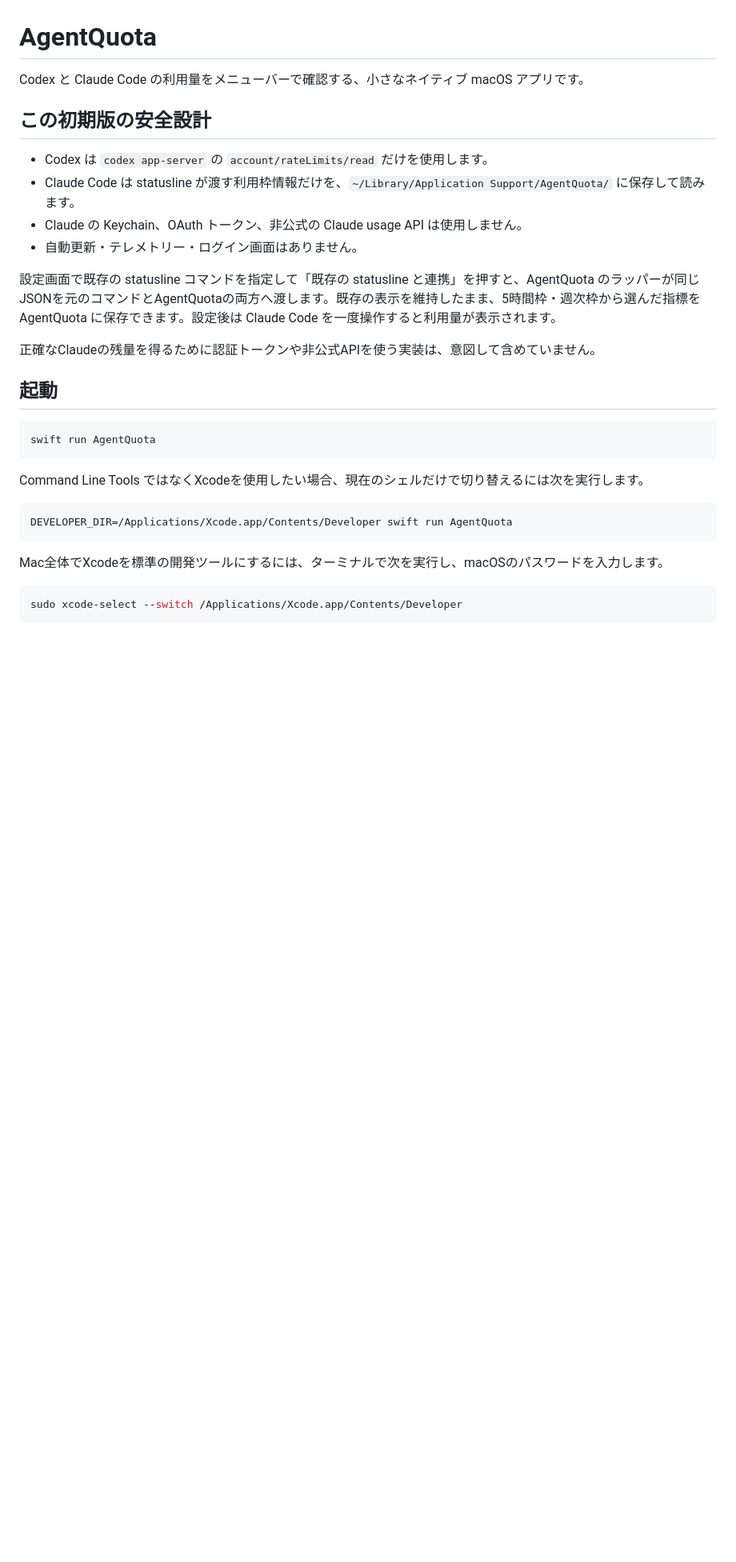
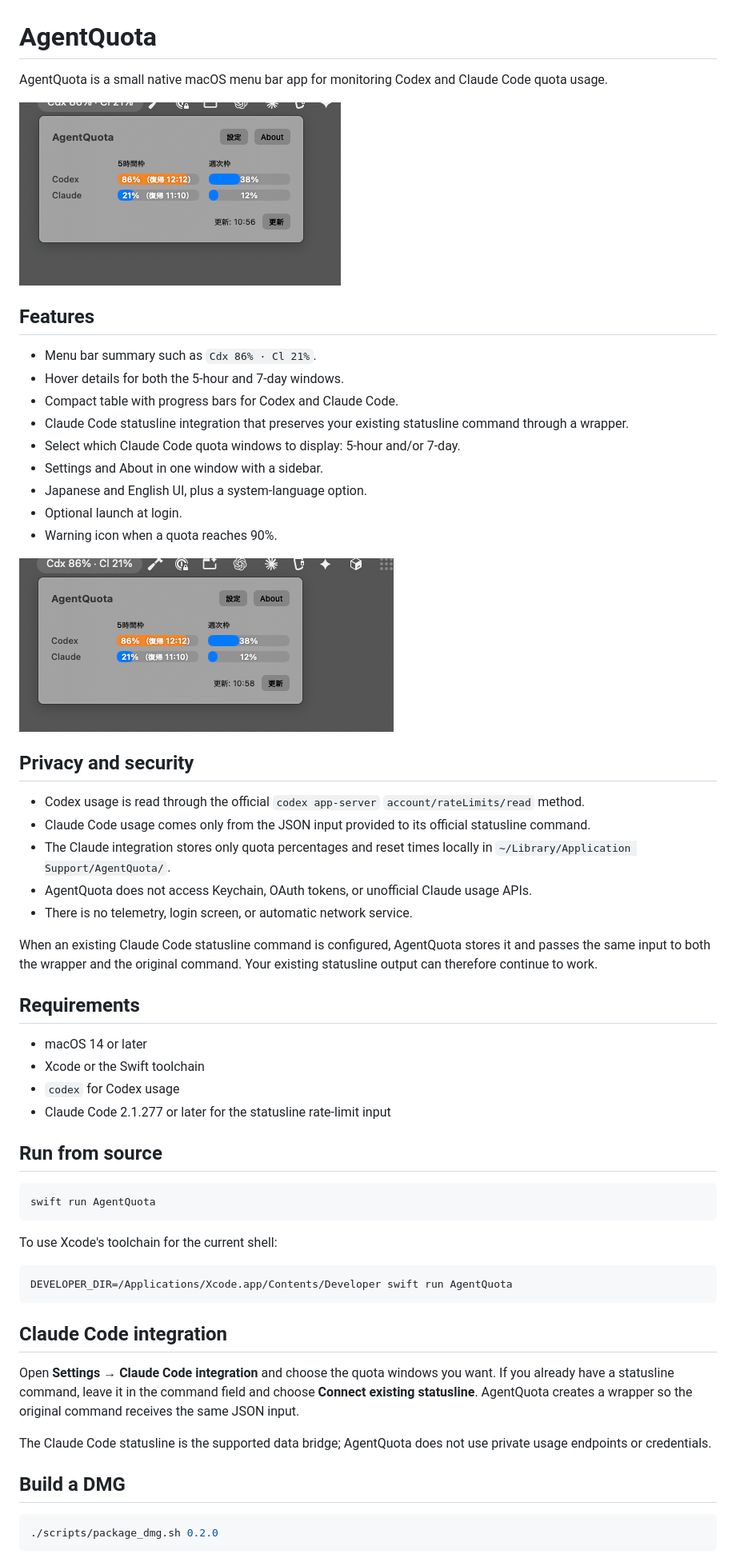
Before and after one commit to Syati/AgentQuota, a Markdown page: README.md, the part around one of its changes. Shown at 80% size. Drawn GitHub-style; pictures changed too: docs/screenshots/agentquota-main.png (added), docs/screenshots/agentquota-settings.png (added); blank space fills up the shorter version.

Commit message:
Update documentation and screenshots

````diff
--- a/README.md
+++ b/README.md
@@ -1,33 +1,61 @@
 # AgentQuota
 
-Codex と Claude Code の利用量をメニューバーで確認する、小さなネイティブ macOS アプリです。
+AgentQuota is a small native macOS menu bar app for monitoring Codex and Claude Code quota usage.
 
-## この初期版の安全設計
+![AgentQuota](docs/screenshots/agentquota-main.png)
 
-- Codex は `codex app-server` の `account/rateLimits/read` だけを使用します。
-- Claude Code は statusline が渡す利用枠情報だけを、`~/Library/Application Support/AgentQuota/` に保存して読みます。
-- Claude の Keychain、OAuth トークン、非公式の Claude usage API は使用しません。
-- 自動更新・テレメトリー・ログイン画面はありません。
+## Features
 
-設定画面で既存の statusline コマンドを指定して「既存の statusline と連携」を押すと、AgentQuota のラッパーが同じJSONを元のコマンドとAgentQuotaの両方へ渡します。既存の表示を維持したまま、5時間枠・週次枠から選んだ指標を AgentQuota に保存できます。設定後は Claude Code を一度操作すると利用量が表示されます。
+- Menu bar summary such as `Cdx 86% · Cl 21%`.
+- Hover details for both the 5-hour and 7-day windows.
+- Compact table with progress bars for Codex and Claude Code.
+- Claude Code statusline integration that preserves your existing statusline command through a wrapper.
+- Select which Claude Code quota windows to display: 5-hour and/or 7-day.
+- Settings and About in one window with a sidebar.
+- Japanese and English UI, plus a system-language option.
+- Optional launch at login.
+- Warning icon when a quota reaches 90%.
 
-正確なClaudeの残量を得るために認証トークンや非公式APIを使う実装は、意図して含めていません。
+![AgentQuota settings](docs/screenshots/agentquota-settings.png)
 
-## 起動
+## Privacy and security
+
+- Codex usage is read through the official `codex app-server` `account/rateLimits/read` method.
+- Claude Code usage comes only from the JSON input provided to its official statusline command.
+- The Claude integration stores only quota percentages and reset times locally in `~/Library/Application Support/AgentQuota/`.
+- AgentQuota does not access Keychain, OAuth tokens, or unofficial Claude usage APIs.
+- There is no telemetry, login screen, or automatic network service.
+
+When an existing Claude Code statusline command is configured, AgentQuota stores it and passes the same input to both the wrapper and the original command. Your existing statusline output can therefore continue to work.
+
+## Requirements
+
+- macOS 14 or later
+- Xcode or the Swift toolchain
+- `codex` for Codex usage
+- Claude Code 2.1.277 or later for the statusline rate-limit input
+
+## Run from source
 
 ```sh
 swift run AgentQuota
 ```
 
-Command Line Tools ではなくXcodeを使用したい場合、現在のシェルだけで切り替えるには次を実行します。
+To use Xcode's toolchain for the current shell:
 
 ```sh
 DEVELOPER_DIR=/Applications/Xcode.app/Contents/Developer swift run AgentQuota
 ```
 
-Mac全体でXcodeを標準の開発ツールにするには、ターミナルで次を実行し、macOSのパスワードを入力します。
+## Claude Code integration
+
+Open **Settings → Claude Code integration** and choose the quota windows you want. If you already have a statusline command, leave it in the command field and choose **Connect existing statusline**. AgentQuota creates a wrapper so the original command receives the same JSON input.
+
+The Claude Code statusline is the supported data bridge; AgentQuota does not use private usage endpoints or credentials.
+
+## Build a DMG
 
 ```sh
-sudo xcode-select --switch /Applications/Xcode.app/Contents/Developer
+./scripts/package_dmg.sh 0.2.0
 ```
 
````
Also changed, not shown: other parts of README.md (+4 -14 lines), README_ja.md (added, +68 -0 lines).
